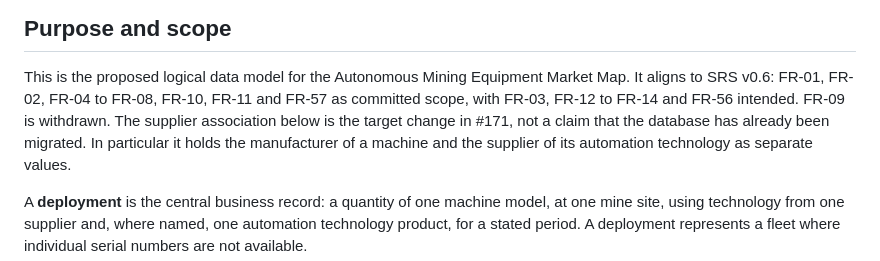
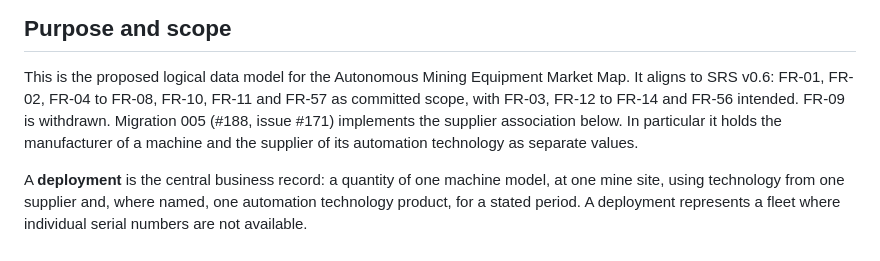
Before and after one commit to zinken7/capstone-group-5, a Markdown page: docs/database/ERD.md, the part around the change printed below. Rendered like a GitHub page.

```diff
--- a/docs/database/ERD.md
+++ b/docs/database/ERD.md
@@ -5,9 +5,8 @@
 This is the proposed logical data model for the Autonomous Mining Equipment
 Market Map.  It aligns to SRS v0.6: FR-01, FR-02, FR-04 to FR-08, FR-10,
 FR-11 and FR-57 as committed scope, with FR-03, FR-12 to FR-14 and FR-56
-intended. FR-09 is withdrawn. The supplier association below is the target
-change in #171, not a claim that the database has already been migrated.
-In particular it holds
+intended. FR-09 is withdrawn. Migration 005 (#188, issue #171) implements the
+supplier association below. In particular it holds
 the manufacturer of a machine and the supplier of its automation technology as
 separate values.
 
```
Also changed, not shown: other parts of docs/database/ERD.md (+4 -4 lines), docs/SRS/SRS.md (+1 -1 lines), docs/images/erd.png.
